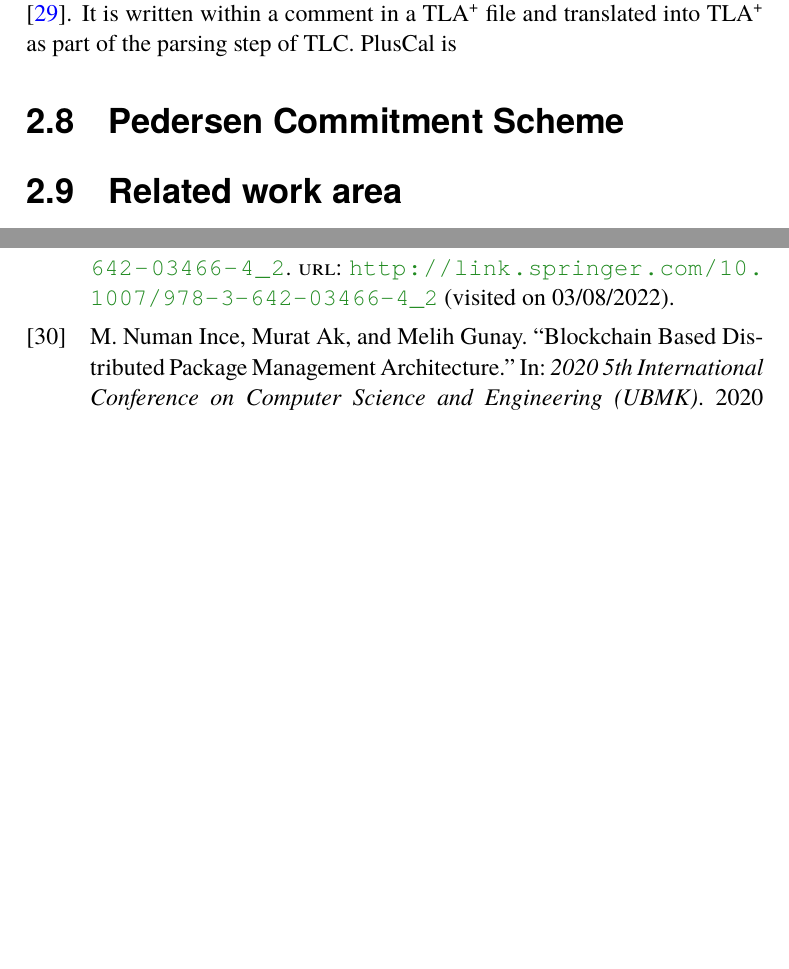
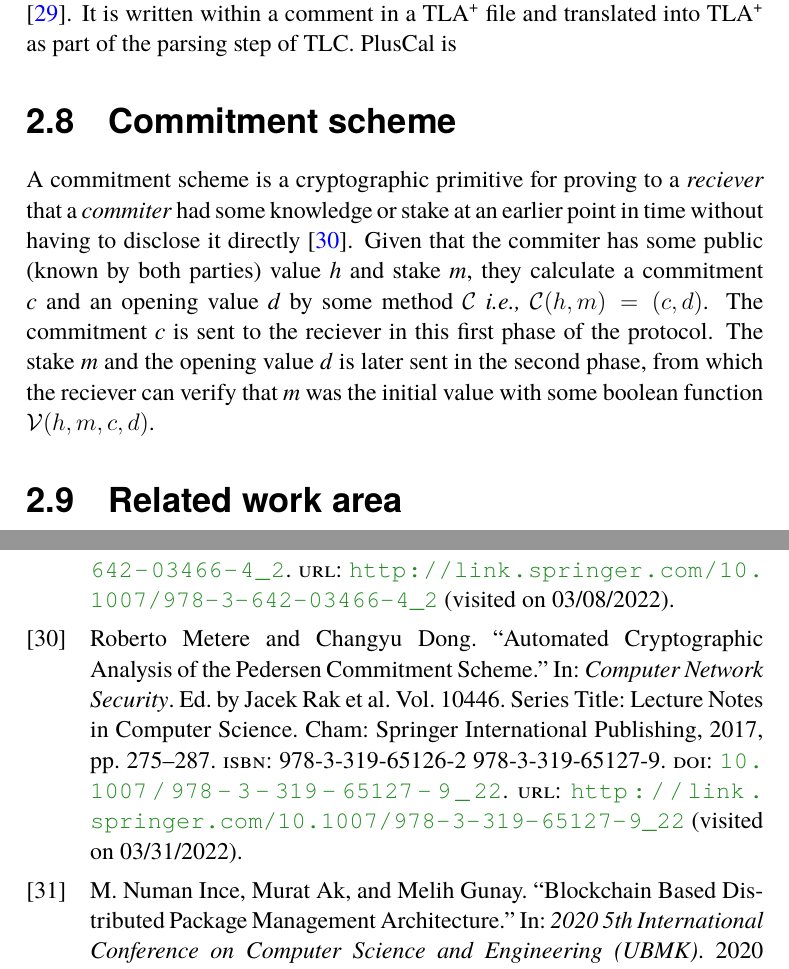
Before and after one commit to johanmoritz/DA231X-Degree_project, a LaTeX thesis (thesis/main.tex, which reads thesis/references.bib): two parts of pages 41 and 47 of 55, joined at a grey line, cut so that both start at the same text, the shorter picture padded with empty space. The pictures show the PDF file thesis/main.pdf that the author committed with the source.

Commit message:
Adds background on commitment schemes

```diff
--- a/thesis/main.tex
+++ b/thesis/main.tex
@@ -907,7 +907,10 @@ PlusCal is an alternative syntax specifically made for describing concurrent alg
 
 % \subsection{TLA\textsuperscript+ Syntax Summary}
 
-\section{Pedersen Commitment Scheme}
+\section{Commitment scheme}
+
+A commitment scheme is a cryptographic primitive for proving to a \textit{reciever} that a \textit{commiter} had some knowledge or stake at an earlier point in time without having to disclose it directly \cite{rak_automated_2017}. Given that the commiter has some public (known by both parties) value \textit{h} and stake \textit{m}, they calculate a commitment \textit{c} and an opening value \textit{d} by some method $\mathcal{C}$ \ie $\mathcal{C}(h, m) = (c, d)$. The commitment \textit{c} is sent to the reciever in this first phase of the protocol. The stake \textit{m} and the opening value \textit{d} is later sent in the second phase, from which the reciever can verify that \textit{m} was the initial value with some boolean function $\mathcal{V}(h, m, c, d)$.
+
 
 
 % \section{Major background area 1}
--- a/thesis/references.bib
+++ b/thesis/references.bib
@@ -564,13 +564,20 @@
 }
 
 @thesis{elsayed_blockchain-based_2020,
-	title = {Blockchain-based containment of computer worms},
-	abstract = {Information technology systems are essential for most businesses as they facilitate the handling and sharing of data and the execution of tasks. Due to connectivity to the internet and other internal networks, these systems are susceptible to cyberattacks. Computer worms are one of the most significant threats to computer systems because of their fast self-propagation to multiple systems and malicious payloads. Modern worms employ obfuscation techniques to avoid detection using patterns from previous attacks. Although the best defense is to eliminate (patch) the software vulnerabilities being exploited by computer worms, this requires a substantial amount of time to create, test, and deploy the patches. Worm containment techniques are used to reduce or stop the spread of worm infections to allow time for software patches to be developed and deployed. In this dissertation, a novel blockchain-based collaborative intrusion prevention system model is introduced. This model is designed to proactively contain zero-day and obfuscated computer worms. In this model, containment is achieved by creating and distributing signatures for the exploited vulnerabilities. Blockchain technology is employed to provide liveness, maintain an immutable record of vulnerability-based signatures to update peers, accomplish trust in confirming the occurrence of a malicious event and the corresponding signature, and allow a decentralized defensive environment. A consensus algorithm based on the Practical Byzantine Fault Tolerance ({PBFT}) algorithm is employed in the model. The {TLA}+ formal method is utilized to check the correctness, liveness, and safety properties of the model as well as to assert that it has no behavioral errors. A blockchain-based automatic worm containment system is implemented. A synthetic worm is created to exploit a network-deployed vulnerable program. This is used to evaluate the effectiveness of the containment system. It is shown that the system can contain the worm and has good performance. The system can contain 100 worm attacks a second by generating and distributing the corresponding vulnerability-based signatures. The system latency to contain these attacks is less than 10 ms. In addition, the system has low resource requirements with respect to memory, {CPU}, and network traffic.},
-	pagetotal = {114},
-	institution = {University of Victoria},
-	type = {Thesis},
-	author = {Elsayed, Mohamed Ahmed Seifeldin Mohamed},
-	date = {2020-12-22},
-	langid = {english},
-	file = {Elsayed_Mohamed_PhD_2020.pdf:C\:\\Users\\johan.moritz\\Zotero\\storage\\E3MQYPRL\\Elsayed_Mohamed_PhD_2020.pdf:application/pdf},
+  title       = {Blockchain-based containment of computer worms},
+  abstract    = {Information technology systems are essential for most businesses as they facilitate the handling and sharing of data and the execution of tasks. Due to connectivity to the internet and other internal networks, these systems are susceptible to cyberattacks. Computer worms are one of the most significant threats to computer systems because of their fast self-propagation to multiple systems and malicious payloads. Modern worms employ obfuscation techniques to avoid detection using patterns from previous attacks. Although the best defense is to eliminate (patch) the software vulnerabilities being exploited by computer worms, this requires a substantial amount of time to create, test, and deploy the patches. Worm containment techniques are used to reduce or stop the spread of worm infections to allow time for software patches to be developed and deployed. In this dissertation, a novel blockchain-based collaborative intrusion prevention system model is introduced. This model is designed to proactively contain zero-day and obfuscated computer worms. In this model, containment is achieved by creating and distributing signatures for the exploited vulnerabilities. Blockchain technology is employed to provide liveness, maintain an immutable record of vulnerability-based signatures to update peers, accomplish trust in confirming the occurrence of a malicious event and the corresponding signature, and allow a decentralized defensive environment. A consensus algorithm based on the Practical Byzantine Fault Tolerance ({PBFT}) algorithm is employed in the model. The {TLA}+ formal method is utilized to check the correctness, liveness, and safety properties of the model as well as to assert that it has no behavioral errors. A blockchain-based automatic worm containment system is implemented. A synthetic worm is created to exploit a network-deployed vulnerable program. This is used to evaluate the effectiveness of the containment system. It is shown that the system can contain the worm and has good performance. The system can contain 100 worm attacks a second by generating and distributing the corresponding vulnerability-based signatures. The system latency to contain these attacks is less than 10 ms. In addition, the system has low resource requirements with respect to memory, {CPU}, and network traffic.},
+  pagetotal   = {114},
+  institution = {University of Victoria},
+  type        = {Thesis},
+  author      = {Elsayed, Mohamed Ahmed Seifeldin Mohamed},
+  date        = {2020-12-22},
+  langid      = {english},
+  file        = {Elsayed_Mohamed_PhD_2020.pdf:C\:\\Users\\johan.moritz\\Zotero\\storage\\E3MQYPRL\\Elsayed_Mohamed_PhD_2020.pdf:application/pdf}
 }
+
+@incollection{rak_automated_2017,
+  location  = {Cham},
+  title     = {Automated Cryptographic Analysis of the Pedersen Commitment Scheme},
+  volume    = {10446},
+  isbn      = {978-3-319-65126-2 978-3-319-65127-9},
+  url       = {http://link.springer.com/10.1007/978-3-319-65127-9_22},
@@ -576,0 +591,6 @@
+  date      = {2017},
+  langid    = {english},
+  doi       = {10.1007/978-3-319-65127-9_22},
+  note      = {Series Title: Lecture Notes in Computer Science},
+  file      = {Metere and Dong - 2017 - Automated Cryptographic Analysis of the Pedersen C.pdf:C\:\\Users\\johan.moritz\\Zotero\\storage\\UPG3KJAR\\Metere and Dong - 2017 - Automated Cryptographic Analysis of the Pedersen C.pdf:application/pdf}
+}
```
Also changed, not shown: thesis/main.pdf, thesis/references.bib (7 more changed lines).
